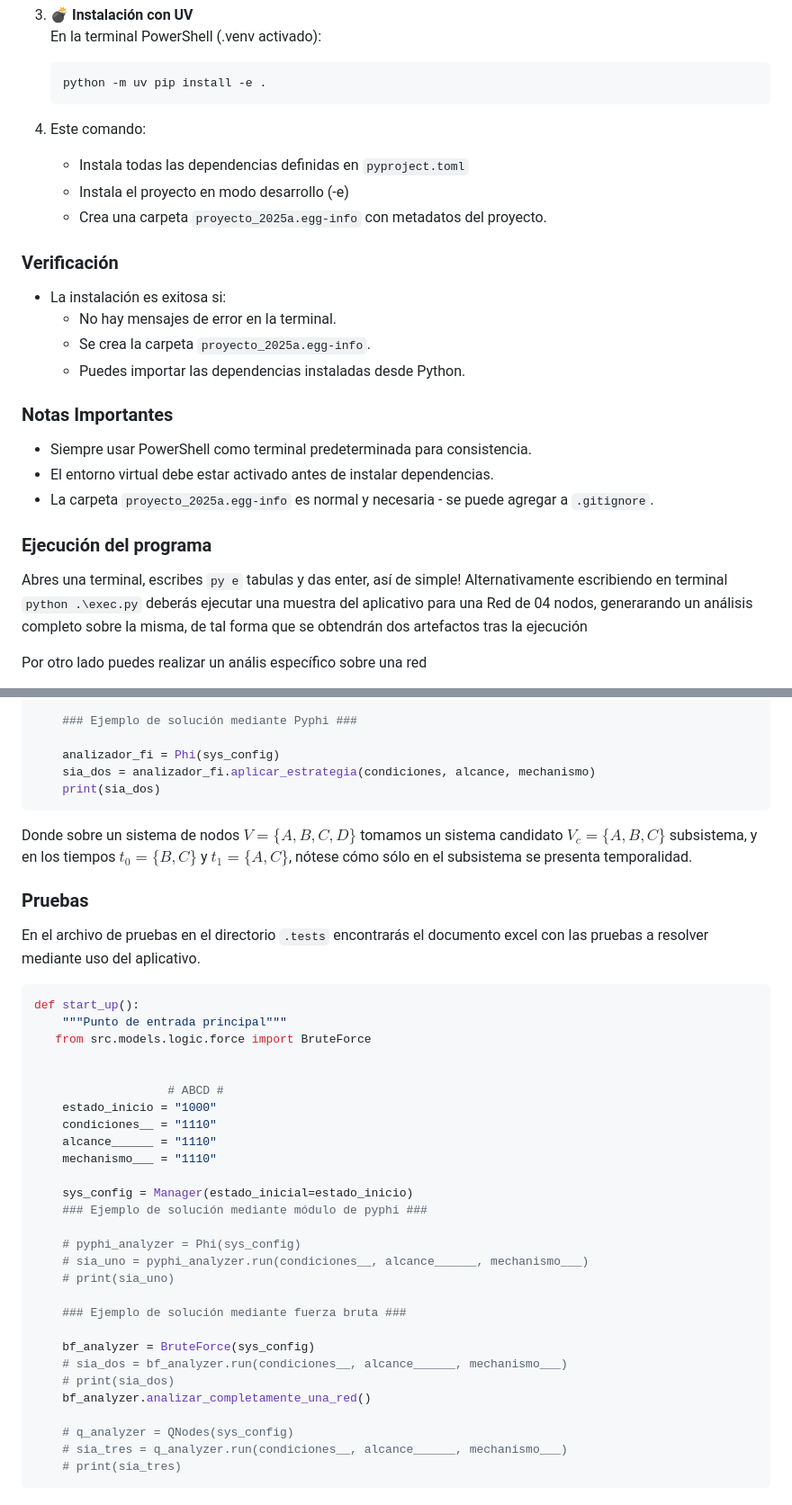
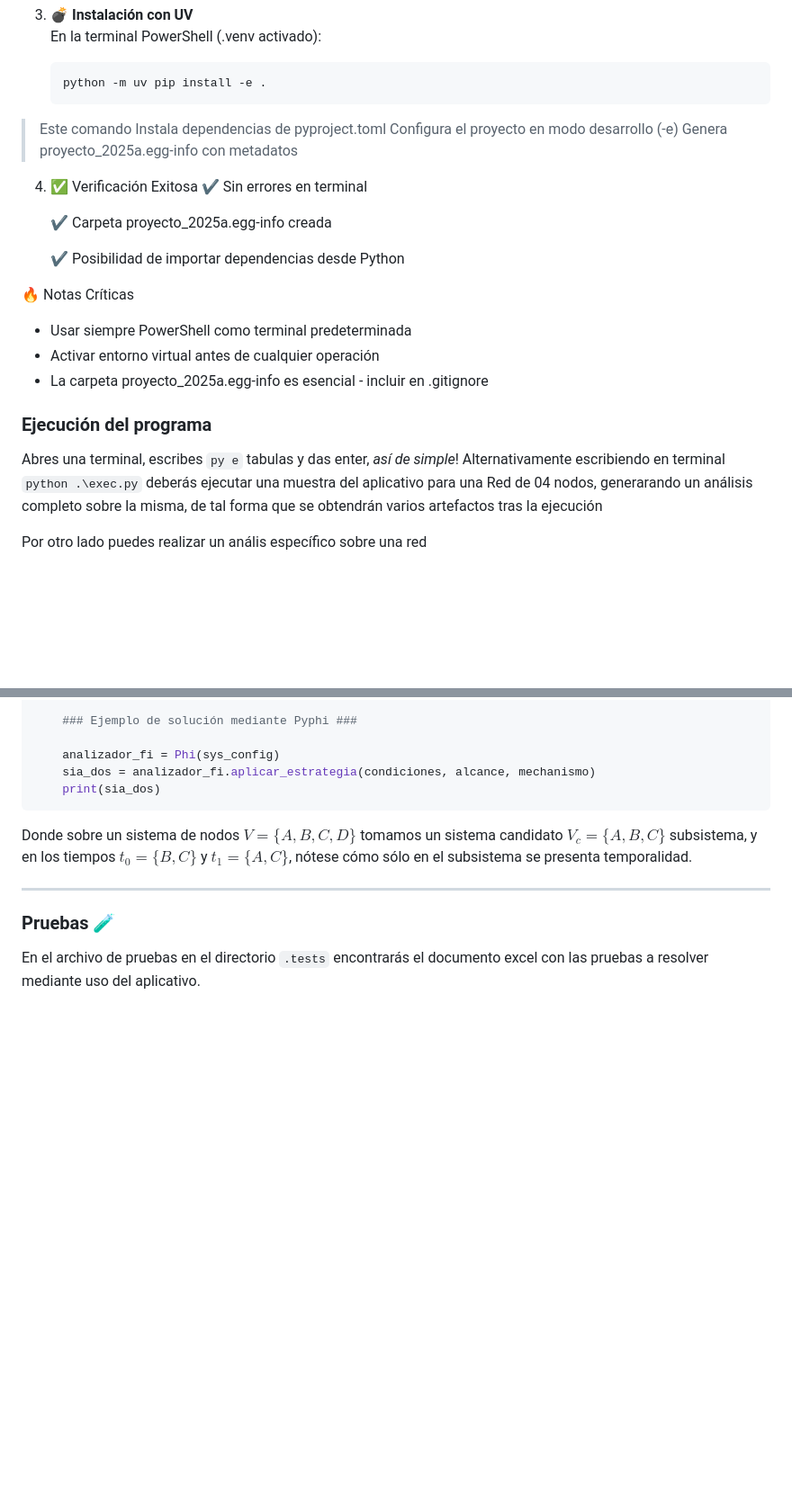
Before and after one commit to jpOsorno/Proyecto-2025A, a Markdown page: README.md, 2 parts joined by grey strips. Shown at 90% size. Drawn GitHub-style; blank space fills up the shorter version.

Commit message:
README done

````diff
--- a/README.md
+++ b/README.md
@@ -35,25 +35,27 @@ Guía de Configuración del Entorno con UV y VSCode
    ```powershell
    python -m uv pip install -e .
    ```
-2. Este comando:
-   - Instala todas las dependencias definidas en `pyproject.toml`
-   - Instala el proyecto en modo desarrollo (-e)
-   - Crea una carpeta `proyecto_2025a.egg-info` con metadatos del proyecto.
 
-### Verificación
-- La instalación es exitosa si:
-  - No hay mensajes de error en la terminal.
-  - Se crea la carpeta `proyecto_2025a.egg-info`.
-  - Puedes importar las dependencias instaladas desde Python.
+> Este comando
+> Instala dependencias de pyproject.toml
+> Configura el proyecto en modo desarrollo (-e)
+> Genera proyecto_2025a.egg-info con metadatos
 
-### Notas Importantes
-- Siempre usar PowerShell como terminal predeterminada para consistencia.
-- El entorno virtual debe estar activado antes de instalar dependencias.
-- La carpeta `proyecto_2025a.egg-info` es normal y necesaria - se puede agregar a `.gitignore`.
+4. ✅ Verificación Exitosa
+   ✔️ Sin errores en terminal
+
+   ✔️ Carpeta proyecto_2025a.egg-info creada
+
+   ✔️ Posibilidad de importar dependencias desde Python
+
+🔥 Notas Críticas
+   - Usar siempre PowerShell como terminal predeterminada
+   - Activar entorno virtual antes de cualquier operación
+   - La carpeta proyecto_2025a.egg-info es esencial - incluir en .gitignore
 
 ### Ejecución del programa
 
-Abres una terminal, escribes `py e` tabulas y das enter, así de simple! Alternativamente escribiendo en terminal `python .\exec.py` deberás ejecutar una muestra del aplicativo para una Red de 04 nodos, generarando un análisis completo sobre la misma, de tal forma que se obtendrán dos artefactos tras la ejecución
+Abres una terminal, escribes `py e` tabulas y das enter, _así de simple_! Alternativamente escribiendo en terminal `python .\exec.py` deberás ejecutar una muestra del aplicativo para una Red de 04 nodos, generarando un análisis completo sobre la misma, de tal forma que se obtendrán varios artefactos tras la ejecución
 
 Por otro lado puedes realizar un anális específico sobre una red
 
@@ -143,38 +147,8 @@ def start_up():
 
 Donde sobre un sistema de nodos $V=\{A,B,C,D\}$ tomamos un sistema candidato $V_c=\{A,B,C\}$ subsistema, y en los tiempos $t_0=\{B,C\}$ y $t_1=\{A,C\}$, nótese cómo sólo en el subsistema se presenta temporalidad.
 
-### Pruebas
+---
+
+### Pruebas 🧪
 
 En el archivo de pruebas en el directorio `.tests` encontrarás el documento excel con las pruebas a resolver mediante uso del aplicativo.
-
-
-```py
-def start_up():
-    """Punto de entrada principal"""
-   from src.models.logic.force import BruteForce
-
-
-                   # ABCD #
-    estado_inicio = "1000"
-    condiciones__ = "1110"
-    alcance______ = "1110"
-    mechanismo___ = "1110"
-
-    sys_config = Manager(estado_inicial=estado_inicio)
-    ### Ejemplo de solución mediante módulo de pyphi ###
-
-    # pyphi_analyzer = Phi(sys_config)
-    # sia_uno = pyphi_analyzer.run(condiciones__, alcance______, mechanismo___)
-    # print(sia_uno)
-
-    ### Ejemplo de solución mediante fuerza bruta ###
-
-    bf_analyzer = BruteForce(sys_config)
-    # sia_dos = bf_analyzer.run(condiciones__, alcance______, mechanismo___)
-    # print(sia_dos)
-    bf_analyzer.analizar_completamente_una_red()
-
-    # q_analyzer = QNodes(sys_config)
-    # sia_tres = q_analyzer.run(condiciones__, alcance______, mechanismo___)
-    # print(sia_tres)
-```
````
Also changed, not shown: other parts of README.md (+8 -6 lines).
